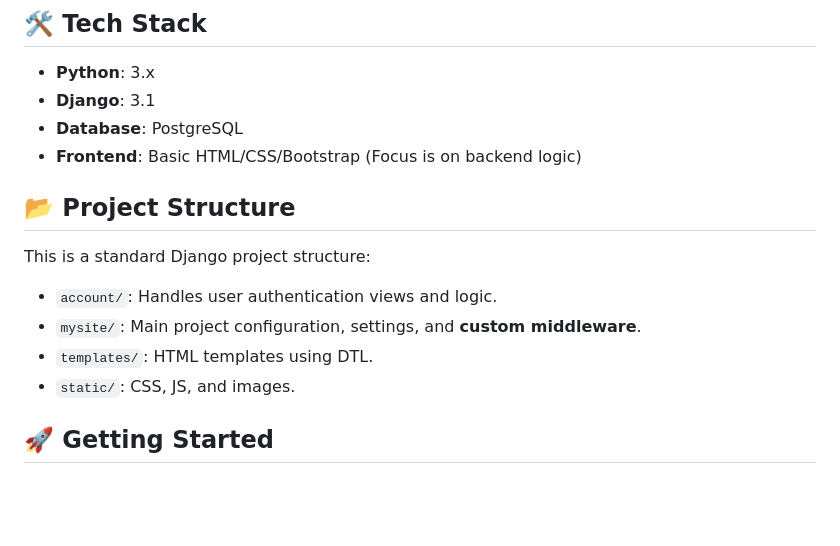
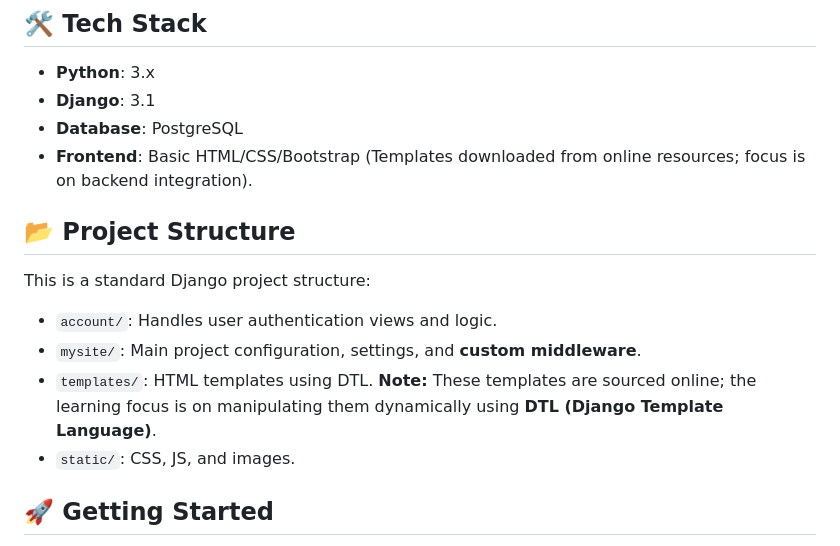
Before and after one commit to KiranAkshay2598/mysite, a Markdown page: README.md, the part around the change. Rendered like a GitHub page; blank space fills up the shorter version.

Commit message:
Clarify frontend template sources in README

```diff
--- a/README.md
+++ b/README.md
@@ -17,14 +17,14 @@ This project encapsulates basic beginner tasks to understand:
 - **Python**: 3.x
 - **Django**: 3.1
 - **Database**: PostgreSQL
-- **Frontend**: Basic HTML/CSS/Bootstrap (Focus is on backend logic)
+- **Frontend**: Basic HTML/CSS/Bootstrap (Templates downloaded from online resources; focus is on backend integration).
 
 ## 📂 Project Structure
 
 This is a standard Django project structure:
 - `account/`: Handles user authentication views and logic.
 - `mysite/`: Main project configuration, settings, and **custom middleware**.
-- `templates/`: HTML templates using DTL.
+- `templates/`: HTML templates using DTL. **Note:** These templates are sourced online; the learning focus is on manipulating them dynamically using **DTL (Django Template Language)**.
 - `static/`: CSS, JS, and images.
 
 ## 🚀 Getting Started
```
